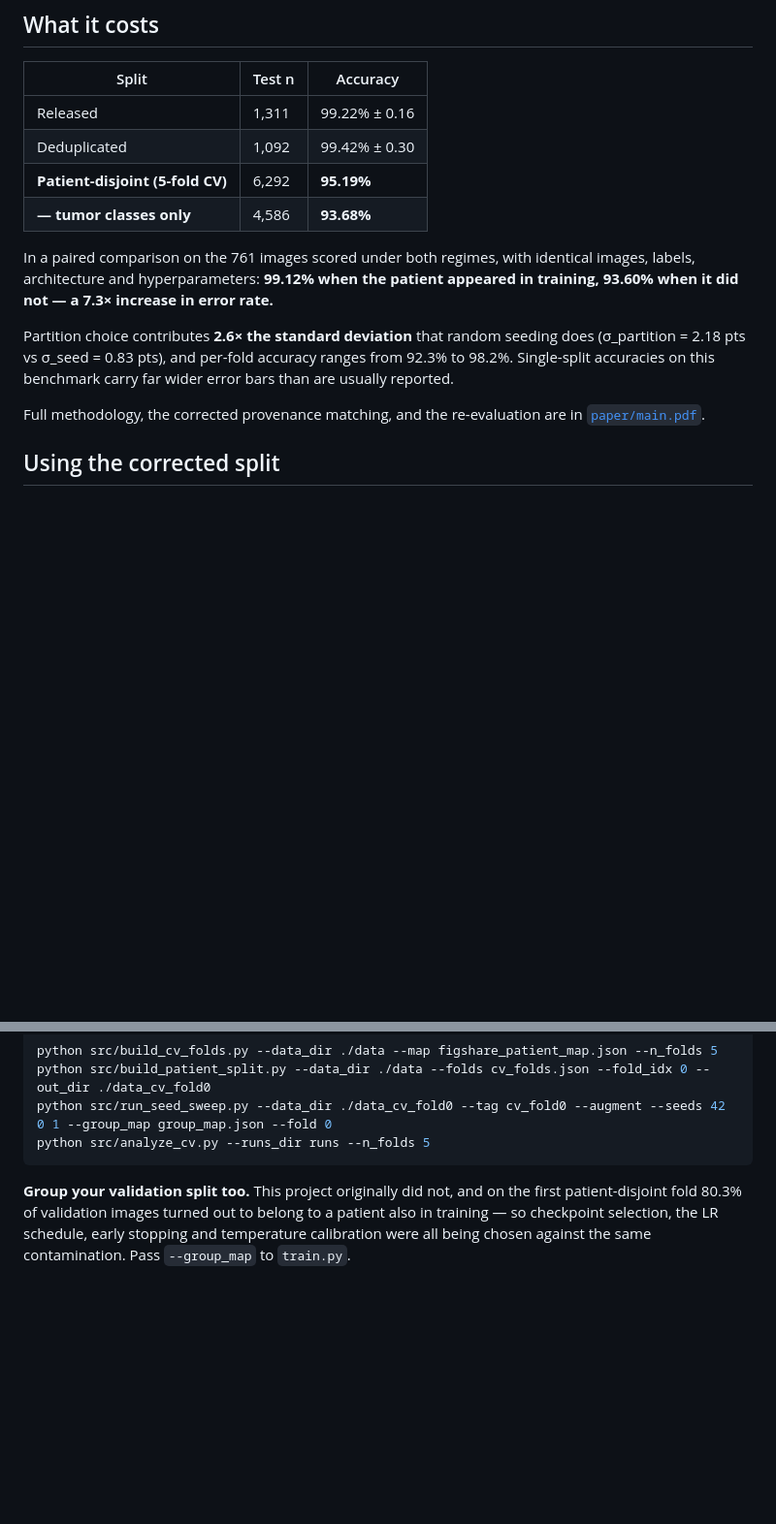
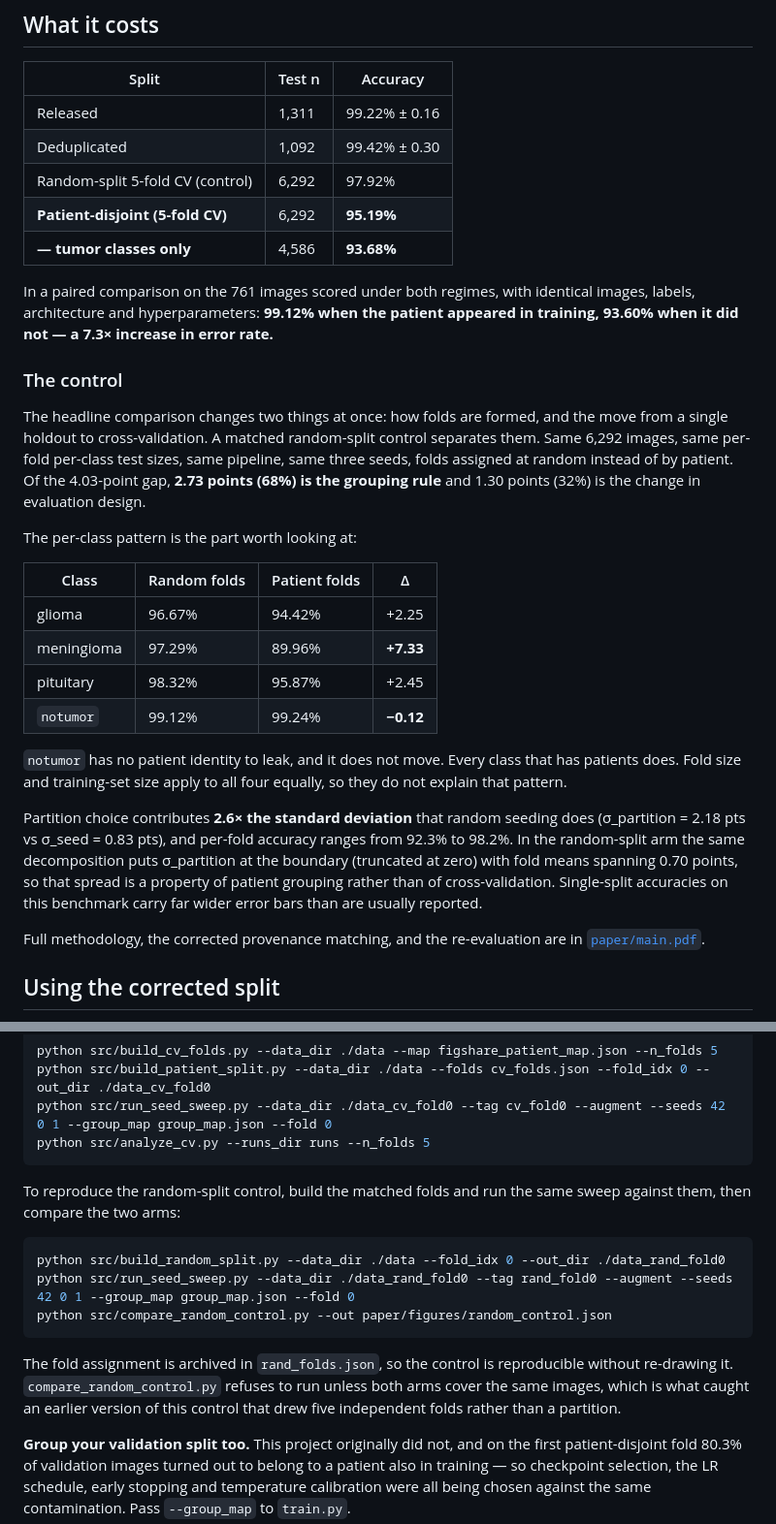
Before and after one commit to imjbassi/Brain-Tumor-MRI-Classification, a Markdown page: README.md, 2 parts joined by grey strips. Shown at 97% size. Rendered like a GitHub page; blank space fills up the shorter version.

Commit message:
README: add the random-split control, its reproduction steps, and the new files
Co-Authored-By: Claude Opus 5 <noreply@anthropic.com>

````diff
--- a/README.md
+++ b/README.md
@@ -24,6 +24,7 @@ that.
 |---|---|---|
 | Released | 1,311 | 99.22% ± 0.16 |
 | Deduplicated | 1,092 | 99.42% ± 0.30 |
+| Random-split 5-fold CV (control) | 6,292 | 97.92% |
 | **Patient-disjoint (5-fold CV)** | 6,292 | **95.19%** |
 | **— tumor classes only** | 4,586 | **93.68%** |
 
@@ -32,10 +33,35 @@ identical images, labels, architecture and hyperparameters: **99.12% when the
 patient appeared in training, 93.60% when it did not — a 7.3× increase in
 error rate.**
 
+### The control
+
+The headline comparison changes two things at once: how folds are formed, and
+the move from a single holdout to cross-validation. A matched random-split
+control separates them. Same 6,292 images, same per-fold per-class test sizes,
+same pipeline, same three seeds, folds assigned at random instead of by
+patient. Of the 4.03-point gap, **2.73 points (68%) is the grouping rule** and
+1.30 points (32%) is the change in evaluation design.
+
+The per-class pattern is the part worth looking at:
+
+| Class | Random folds | Patient folds | Δ |
+|---|---|---|---|
+| glioma | 96.67% | 94.42% | +2.25 |
+| meningioma | 97.29% | 89.96% | **+7.33** |
+| pituitary | 98.32% | 95.87% | +2.45 |
+| `notumor` | 99.12% | 99.24% | **−0.12** |
+
+`notumor` has no patient identity to leak, and it does not move. Every class
+that has patients does. Fold size and training-set size apply to all four
+equally, so they do not explain that pattern.
+
 Partition choice contributes **2.6× the standard deviation** that random
 seeding does (σ_partition = 2.18 pts vs σ_seed = 0.83 pts), and per-fold
-accuracy ranges from 92.3% to 98.2%. Single-split accuracies on this
-benchmark carry far wider error bars than are usually reported.
+accuracy ranges from 92.3% to 98.2%. In the random-split arm the same
+decomposition puts σ_partition at the boundary (truncated at zero) with fold
+means spanning 0.70 points, so that spread is a property of patient grouping
+rather than of cross-validation. Single-split accuracies on this benchmark
+carry far wider error bars than are usually reported.
 
 Full methodology, the corrected provenance matching, and the re-evaluation
 are in [`paper/main.pdf`](paper/main.pdf).
@@ -58,6 +84,20 @@ python src/build_patient_split.py --data_dir ./data --folds cv_folds.json --fold
 python src/run_seed_sweep.py --data_dir ./data_cv_fold0 --tag cv_fold0 --augment --seeds 42 0 1 --group_map group_map.json --fold 0
 python src/analyze_cv.py --runs_dir runs --n_folds 5
 ```
+
+To reproduce the random-split control, build the matched folds and run the
+same sweep against them, then compare the two arms:
+
+```bash
+python src/build_random_split.py --data_dir ./data --fold_idx 0 --out_dir ./data_rand_fold0
+python src/run_seed_sweep.py --data_dir ./data_rand_fold0 --tag rand_fold0 --augment --seeds 42 0 1 --group_map group_map.json --fold 0
+python src/compare_random_control.py --out paper/figures/random_control.json
+```
+
+The fold assignment is archived in `rand_folds.json`, so the control is
+reproducible without re-drawing it. `compare_random_control.py` refuses to run
+unless both arms cover the same images, which is what caught an earlier version
+of this control that drew five independent folds rather than a partition.
 
 **Group your validation split too.** This project originally did not, and on
 the first patient-disjoint fold 80.3% of validation images turned out to
````
Also changed, not shown: other parts of README.md (+3 -0 lines).
